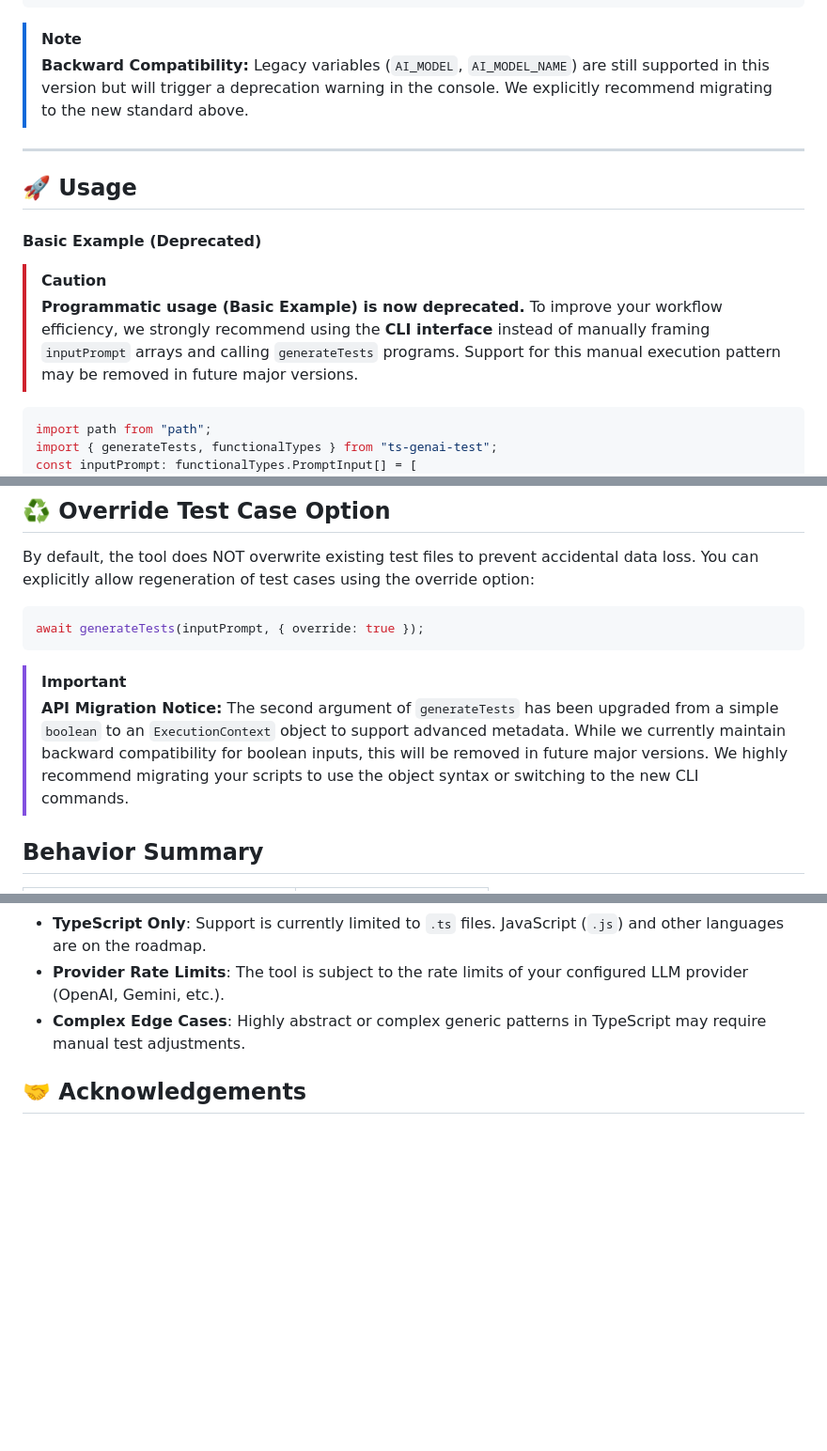
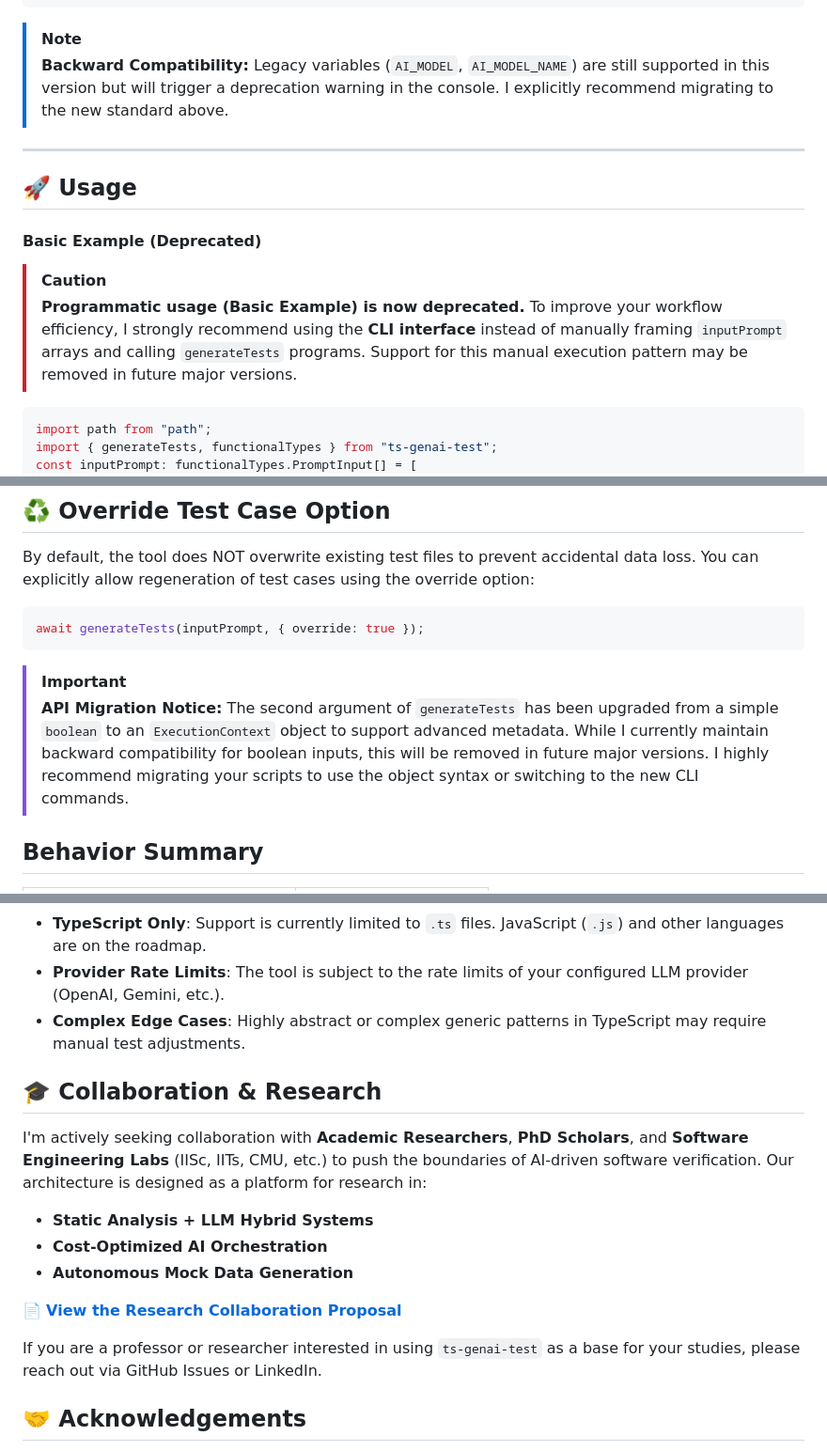
Before and after one commit to srinidhi-anand/testcase-gen-ai-ts, a Markdown page: README.md, 3 parts joined by grey strips. Shown at 94% size. GitHub-like rendering; blank space fills up the shorter version.

Commit message:
chore: docs update for collaboration

````diff
--- a/README.md
+++ b/README.md
@@ -79,7 +79,7 @@ AI_OVERRIDE_POLICY=auto # auto | suggest | never
 ```
 
 > [!NOTE]
-> **Backward Compatibility:** Legacy variables (`AI_MODEL`, `AI_MODEL_NAME`) are still supported in this version but will trigger a deprecation warning in the console. We explicitly recommend migrating to the new standard above.
+> **Backward Compatibility:** Legacy variables (`AI_MODEL`, `AI_MODEL_NAME`) are still supported in this version but will trigger a deprecation warning in the console. I explicitly recommend migrating to the new standard above.
 
 ---
 
@@ -88,7 +88,7 @@ AI_OVERRIDE_POLICY=auto # auto | suggest | never
 #### Basic Example (Deprecated)
 
 > [!CAUTION]
-> **Programmatic usage (Basic Example) is now deprecated.** To improve your workflow efficiency, we strongly recommend using the **CLI interface** instead of manually framing `inputPrompt` arrays and calling `generateTests` programs. Support for this manual execution pattern may be removed in future major versions.
+> **Programmatic usage (Basic Example) is now deprecated.** To improve your workflow efficiency, I strongly recommend using the **CLI interface** instead of manually framing `inputPrompt` arrays and calling `generateTests` programs. Support for this manual execution pattern may be removed in future major versions.
 
 ```Typescript
 import path from "path";
@@ -171,7 +171,7 @@ await generateTests(inputPrompt, { override: true });
 ```
 
 > [!IMPORTANT]
-> **API Migration Notice:** The second argument of `generateTests` has been upgraded from a simple `boolean` to an `ExecutionContext` object to support advanced metadata. While we currently maintain backward compatibility for boolean inputs, this will be removed in future major versions. We highly recommend migrating your scripts to use the object syntax or switching to the new CLI commands.
+> **API Migration Notice:** The second argument of `generateTests` has been upgraded from a simple `boolean` to an `ExecutionContext` object to support advanced metadata. While I currently maintain backward compatibility for boolean inputs, this will be removed in future major versions. I highly recommend migrating your scripts to use the object syntax or switching to the new CLI commands.
 
 ## Behavior Summary
 
@@ -276,6 +278,18 @@ If the retry sequence fails, a clear error message is securely thrown avoiding h
 - **Provider Rate Limits**: The tool is subject to the rate limits of your configured LLM provider (OpenAI, Gemini, etc.).
 - **Complex Edge Cases**: Highly abstract or complex generic patterns in TypeScript may require manual test adjustments.
 
+## 🎓 Collaboration & Research
+
+I'm actively seeking collaboration with **Academic Researchers**, **PhD Scholars**, and **Software Engineering Labs** (IISc, IITs, CMU, etc.) to push the boundaries of AI-driven software verification. Our architecture is designed as a platform for research in:
+
+- **Static Analysis + LLM Hybrid Systems**
+- **Cost-Optimized AI Orchestration**
+- **Autonomous Mock Data Generation**
+
+📄 **[View the Research Collaboration Proposal](./docs/collaboration_proposal.md)**
+
+If you are a professor or researcher interested in using `ts-genai-test` as a base for your studies, please reach out via GitHub Issues or LinkedIn.
+
 ## 🤝 Acknowledgements
 
 This project was developed with a high-velocity, co-engineering approach, combining human architectural vision with AI pair-programming to deliver robust, state-of-the-art tooling.
````
Also changed, not shown: other parts of README.md (+2 -0 lines), docs/collaboration_proposal.md (added, +54 -0 lines).
